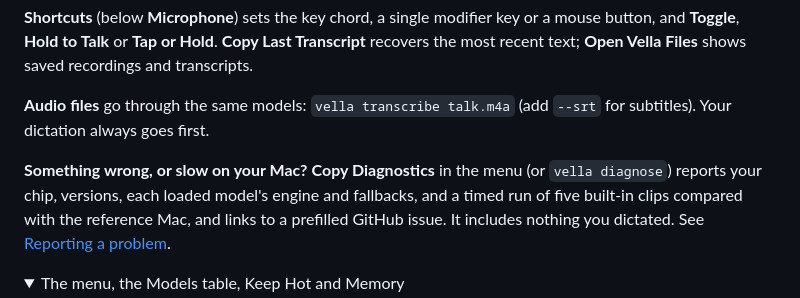
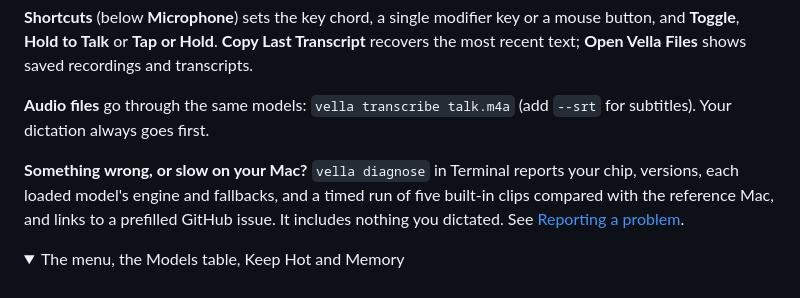
Before and after one commit to TobyNoSkillSon/Vella, a Markdown page: README.md, the part around one of its changes. Rendered like a GitHub page; folded sections open.

```diff
--- a/README.md
+++ b/README.md
@@ -147,7 +147,7 @@ A source build needs the Command Line Tools Swift (`xcode-select --install`), fu
 
 **Audio files** go through the same models: `vella transcribe talk.m4a` (add `--srt` for subtitles). Your dictation always goes first.
 
-**Something wrong, or slow on your Mac?** **Copy Diagnostics** in the menu (or `vella diagnose`) reports your chip, versions, each loaded model's engine and fallbacks, and a timed run of five built-in clips compared with the reference Mac, and links to a prefilled GitHub issue. It includes nothing you dictated. See [Reporting a problem](docs/USAGE.md#reporting-a-problem).
+**Something wrong, or slow on your Mac?** `vella diagnose` in Terminal reports your chip, versions, each loaded model's engine and fallbacks, and a timed run of five built-in clips compared with the reference Mac, and links to a prefilled GitHub issue. It includes nothing you dictated. See [Reporting a problem](docs/USAGE.md#reporting-a-problem).
 
 <details>
 <summary>The menu, the Models table, Keep Hot and Memory</summary>
```
Also changed, not shown: other parts of README.md (+1 -1 lines), Resources/AGENT_GUIDE.md (+1 -1 lines), docs/USAGE.md (+3 -3 lines), docs/images/menu.png, 10 other files.
